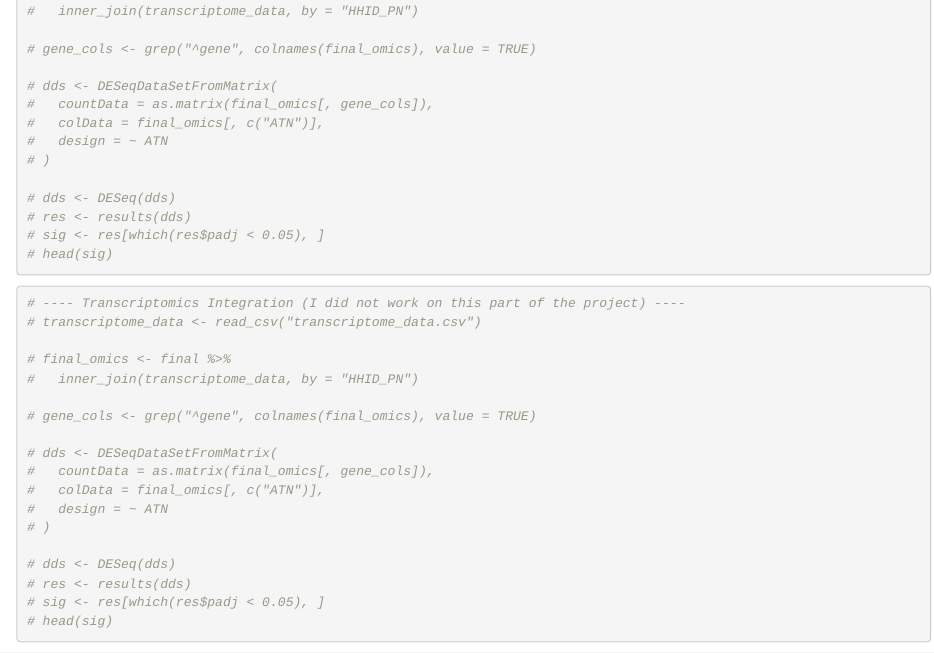
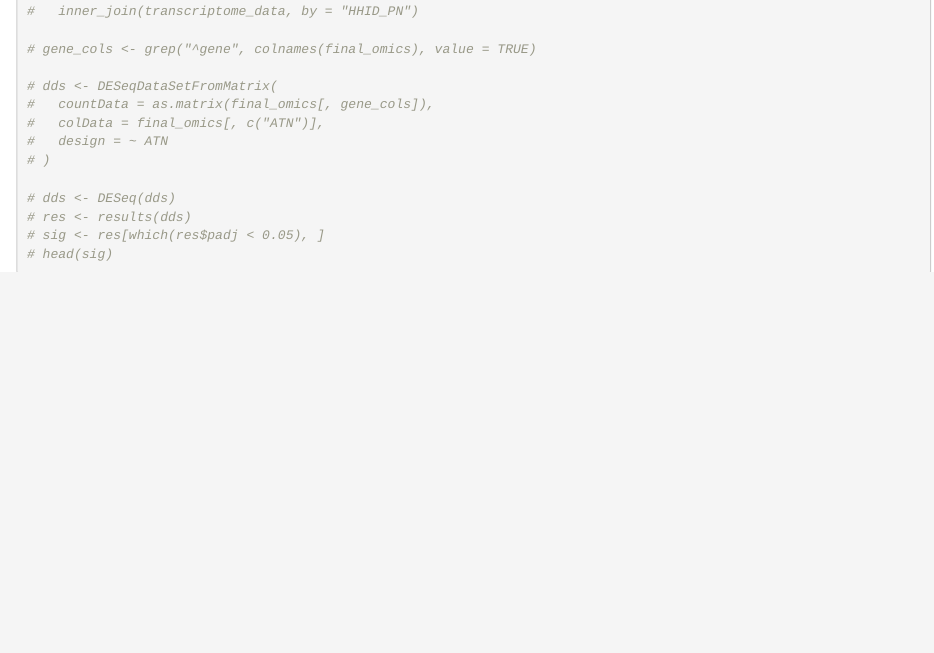
Before and after one commit to efchea1/Scalable-Plasma-Biomarker-Phenotyping-for-Alzheimer-s-Disease, an R Markdown document (Analysis_Report/analysis_report.Rmd): the page in a window 1100 px wide, from 9620 px down. Rendered offline with R 4.5, knitr and Pandoc, with nearby package versions; some code elsewhere in the file could not run offline.

Commit message:
Update analysis_report.Rmd

````diff
--- a/Analysis_Report/analysis_report.Rmd
+++ b/Analysis_Report/analysis_report.Rmd
@@ -374,25 +374,3 @@ save(history, file = "results/vae_training_history.RData")
 # head(sig)
 
 ```
-
-
-```{r}
-# ---- Transcriptomics Integration (I did not work on this part of the project) ----
-# transcriptome_data <- read_csv("transcriptome_data.csv")
-
-# final_omics <- final %>%
-#   inner_join(transcriptome_data, by = "HHID_PN")
-
-# gene_cols <- grep("^gene", colnames(final_omics), value = TRUE)
-
-# dds <- DESeqDataSetFromMatrix(
-#   countData = as.matrix(final_omics[, gene_cols]),
-#   colData = final_omics[, c("ATN")],
-#   design = ~ ATN
-# )
-
-# dds <- DESeq(dds)
-# res <- results(dds)
-# sig <- res[which(res$padj < 0.05), ]
-# head(sig)
-```
````
